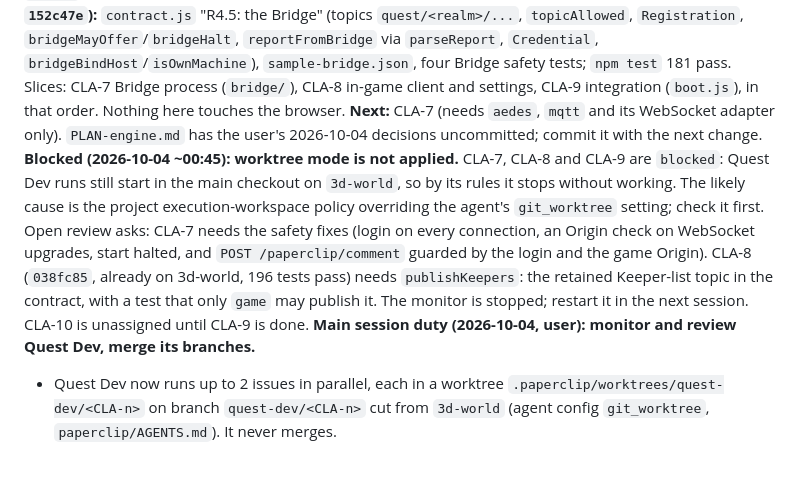
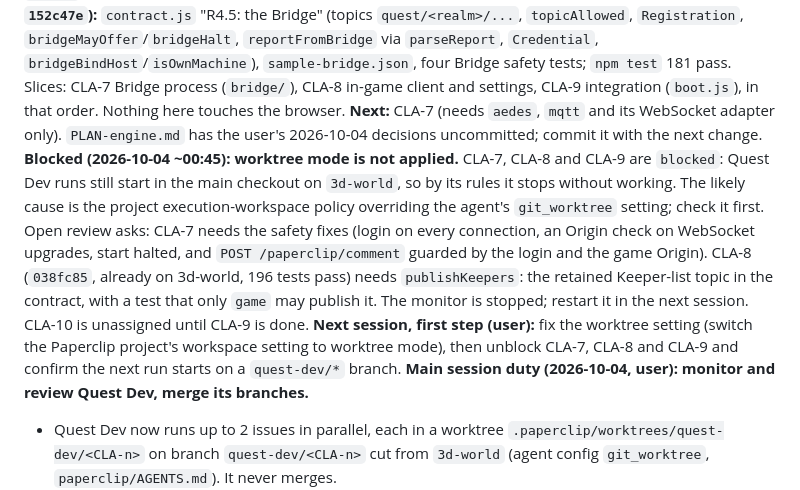
Before and after one commit to thenewurbankid-web/claude_quest, a Markdown page: HANDOFF.md, the part around the change. Drawn GitHub-style; blank space fills up the shorter version.

Commit message:
HANDOFF: next session fixes the worktree setting first (user)
Co-Authored-By: Claude Opus 5.5 <noreply@anthropic.com>

```diff
--- a/HANDOFF.md
+++ b/HANDOFF.md
@@ -7,7 +7,7 @@ Git repo: github.com/thenewurbankid-web/claude_quest (public). `config.json` is
 **R4.5 in-game Bridge client built (CLA-8, 2026-10-04, `038fc85`):** `public/quest/bridge-client.js`: `loadBridgeSettings`/`saveBridgeSettings` (localStorage only), `reportToQueue` (via `pasteResult`, marked relayed 'bridge'), `createBridgeClient` (client id `game`, takes `connect` = the mqtt browser build, injected), `mountBridgePanel` (on/off, status, login, placeholders, registrations/refusals with True Sight; returns `ring()`/`open()` for the Bell). `npm test` 196 pass; client tested against the real Bridge over WebSocket. **Untested in the browser:** the whole panel, 375px, and the mqtt browser bundle (`node_modules/mqtt/dist/mqtt.min.js` is not served by `app.js`/`dev/static.js` yet). **For CLA-9:** serve/load the bundle and pass `connect`, mount the panel, call `ring()` when the Recall Bell rings, call `refresh()` when Keepers change, and give the Bridge a ledger snapshot (open item 1 above).
 **R4.5 Bridge process built (CLA-7, 2026-10-04):** `bridge/` (`node bridge/index.js`; `bridge/bridge.js` is `createBridge`): aedes over TCP (4780) and WebSocket+HTTP (4779) on 127.0.0.1, `topicAllowed` on every publish/subscribe, bad agent reports and registrations are replaced by a `refused` message on the status topic, good reports republished with `{queueId, keeperId, report}`, Bell/open via `bridgeHalt`, offers only through `bridgeMayOffer`. Paperclip: `GET /paperclip/api/...` passthrough and `POST /paperclip/comment {issueId, kind: decision|report, body}` (comments only, needs header `x-quest-token` = webhook token). Own git-ignored files `bridge/credential.json` and `bridge/ledger.json`. Deps: `aedes`, `websocket-stream`. `npm test` 189 pass, tested over loopback only; not tried against the real Paperclip or a browser. **Open for CLA-8/9:** (1) the Bridge holds no ledger: it reads a snapshot from `bridge/ledger.json`; the game must write or send one (no topic for it exists yet). (2) The credential has one MQTT login, so roles come from the client id (`game`, `agent-<keeperId>`): an agent holding the password could claim `game`. Separate game/agent logins would need a contract change; user's call. (3) Agents also see the unused `status` refusals. **Next:** CLA-8 in-game client and settings.
 **R4.5 contract done (CLA-6, 2026-10-04, `152c47e`):** `contract.js` "R4.5: the Bridge" (topics `quest/<realm>/...`, `topicAllowed`, `Registration`, `bridgeMayOffer`/`bridgeHalt`, `reportFromBridge` via `parseReport`, `Credential`, `bridgeBindHost`/`isOwnMachine`), `sample-bridge.json`, four Bridge safety tests; `npm test` 181 pass. Slices: CLA-7 Bridge process (`bridge/`), CLA-8 in-game client and settings, CLA-9 integration (`boot.js`), in that order. Nothing here touches the browser. **Next:** CLA-7 (needs `aedes`, `mqtt` and its WebSocket adapter only). `PLAN-engine.md` has the user's 2026-10-04 decisions uncommitted; commit it with the next change.
-**Blocked (2026-10-04 ~00:45): worktree mode is not applied.** CLA-7, CLA-8 and CLA-9 are `blocked`: Quest Dev runs still start in the main checkout on `3d-world`, so by its rules it stops without working. The likely cause is the project execution-workspace policy overriding the agent's `git_worktree` setting; check it first. Open review asks: CLA-7 needs the safety fixes (login on every connection, an Origin check on WebSocket upgrades, start halted, and `POST /paperclip/comment` guarded by the login and the game Origin). CLA-8 (`038fc85`, already on 3d-world, 196 tests pass) needs `publishKeepers`: the retained Keeper-list topic in the contract, with a test that only `game` may publish it. The monitor is stopped; restart it in the next session. CLA-10 is unassigned until CLA-9 is done.
+**Blocked (2026-10-04 ~00:45): worktree mode is not applied.** CLA-7, CLA-8 and CLA-9 are `blocked`: Quest Dev runs still start in the main checkout on `3d-world`, so by its rules it stops without working. The likely cause is the project execution-workspace policy overriding the agent's `git_worktree` setting; check it first. Open review asks: CLA-7 needs the safety fixes (login on every connection, an Origin check on WebSocket upgrades, start halted, and `POST /paperclip/comment` guarded by the login and the game Origin). CLA-8 (`038fc85`, already on 3d-world, 196 tests pass) needs `publishKeepers`: the retained Keeper-list topic in the contract, with a test that only `game` may publish it. The monitor is stopped; restart it in the next session. CLA-10 is unassigned until CLA-9 is done. **Next session, first step (user):** fix the worktree setting (switch the Paperclip project's workspace setting to worktree mode), then unblock CLA-7, CLA-8 and CLA-9 and confirm the next run starts on a `quest-dev/*` branch.
 **Main session duty (2026-10-04, user): monitor and review Quest Dev, merge its branches.**
 - Quest Dev now runs up to 2 issues in parallel, each in a worktree `.paperclip/worktrees/quest-dev/<CLA-n>` on branch
   `quest-dev/<CLA-n>` cut from `3d-world` (agent config `git_worktree`, `paperclip/AGENTS.md`). It never merges.
```
